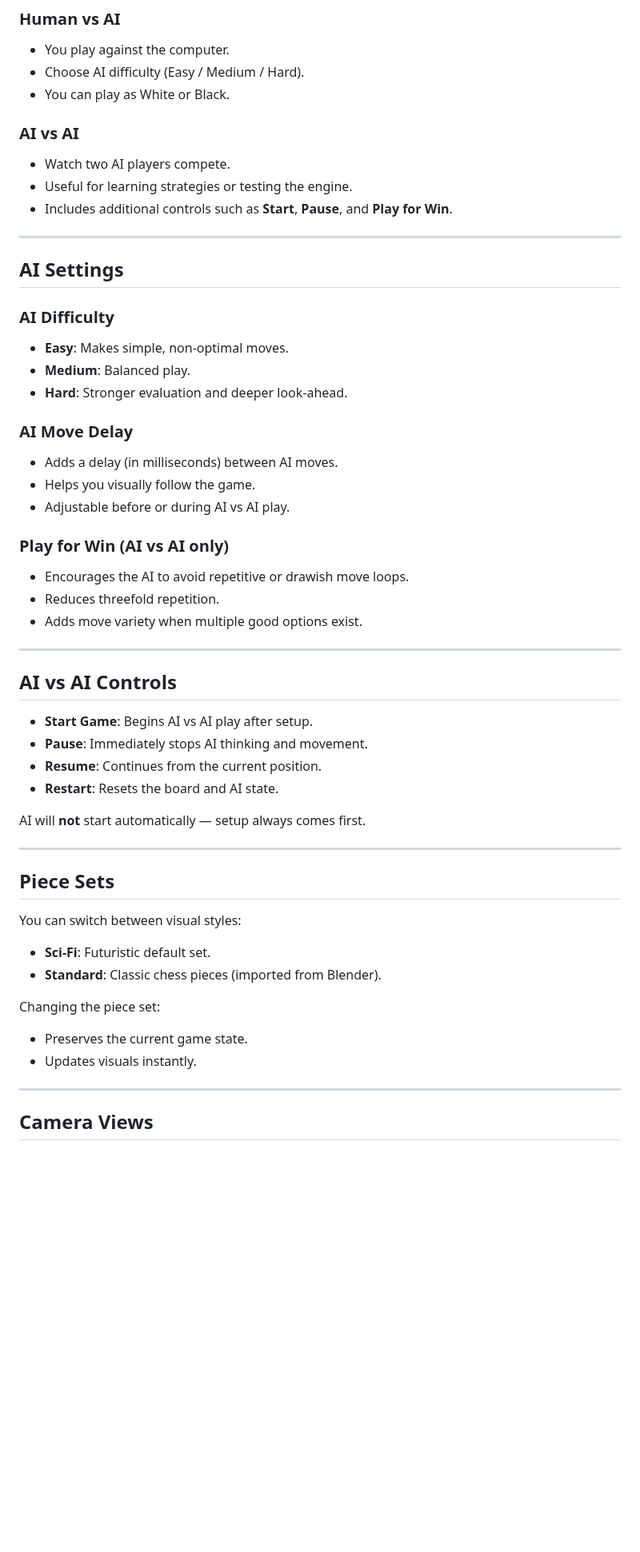
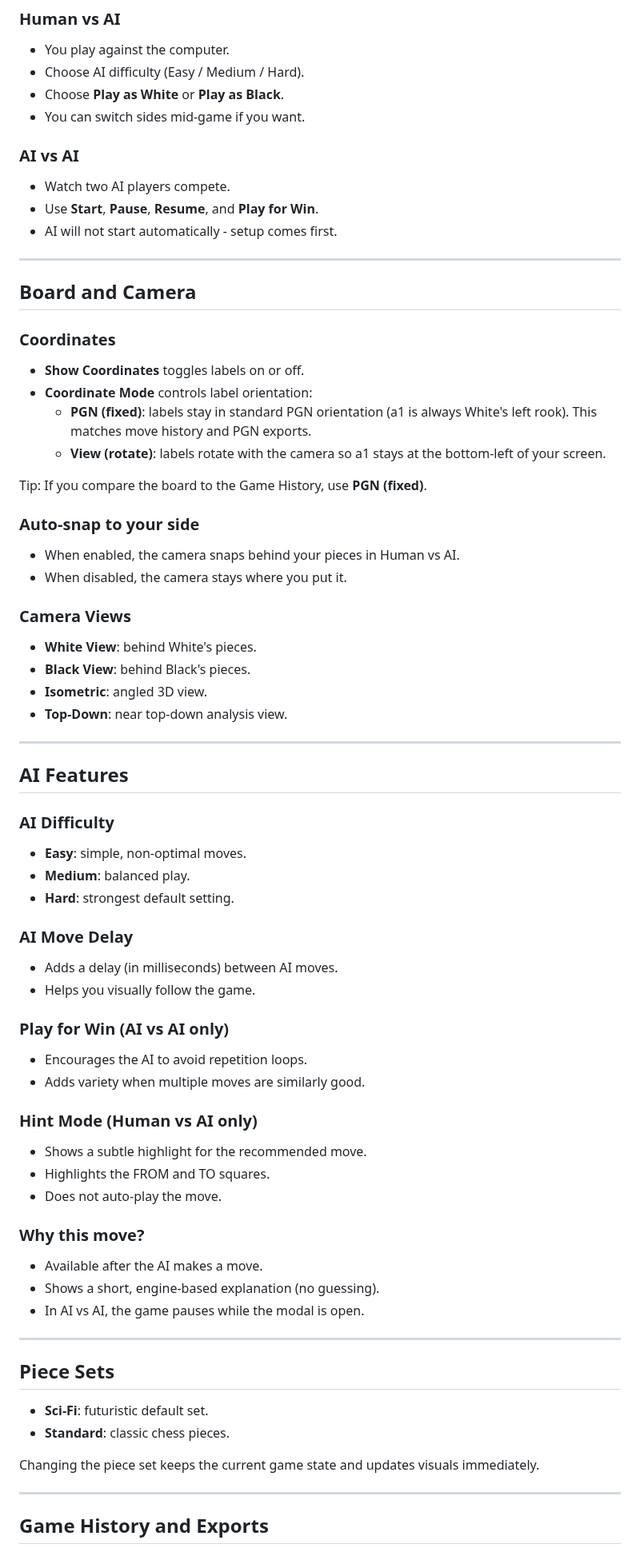
Before and after one commit to brainit-consulting/chess, a Markdown page: public/player-user-guide.md, the part around one of its changes. Shown at 80% size. Rendered like a GitHub page; blank space fills up the shorter version.

Commit message:
docs: refresh player guide for current UI

```diff
--- a/public/player-user-guide.md
+++ b/public/player-user-guide.md
@@ -28,62 +34,82 @@ Welcome to **3D Chess**! This guide explains all available game modes, controls,
 
 - You play against the computer.
 - Choose AI difficulty (Easy / Medium / Hard).
-- You can play as White or Black.
+- Choose **Play as White** or **Play as Black**.
+- You can switch sides mid-game if you want.
 
 ### AI vs AI
 
 - Watch two AI players compete.
-- Useful for learning strategies or testing the engine.
-- Includes additional controls such as **Start**, **Pause**, and **Play for Win**.
+- Use **Start**, **Pause**, **Resume**, and **Play for Win**.
+- AI will not start automatically - setup comes first.
 
 ---
 
-## AI Settings
+## Board and Camera
+
+### Coordinates
+
+- **Show Coordinates** toggles labels on or off.
+- **Coordinate Mode** controls label orientation:
+  - **PGN (fixed)**: labels stay in standard PGN orientation (a1 is always White's left rook). This matches move history and PGN exports.
+  - **View (rotate)**: labels rotate with the camera so a1 stays at the bottom-left of your screen.
+
+Tip: If you compare the board to the Game History, use **PGN (fixed)**.
+
+### Auto-snap to your side
+
+- When enabled, the camera snaps behind your pieces in Human vs AI.
+- When disabled, the camera stays where you put it.
+
+### Camera Views
+
+- **White View**: behind White's pieces.
+- **Black View**: behind Black's pieces.
+- **Isometric**: angled 3D view.
+- **Top-Down**: near top-down analysis view.
+
+---
+
+## AI Features
 
 ### AI Difficulty
 
-- **Easy**: Makes simple, non-optimal moves.
-- **Medium**: Balanced play.
-- **Hard**: Stronger evaluation and deeper look-ahead.
+- **Easy**: simple, non-optimal moves.
+- **Medium**: balanced play.
+- **Hard**: strongest default setting.
 
 ### AI Move Delay
 
 - Adds a delay (in milliseconds) between AI moves.
 - Helps you visually follow the game.
-- Adjustable before or during AI vs AI play.
 
 ### Play for Win (AI vs AI only)
 
-- Encourages the AI to avoid repetitive or drawish move loops.
-- Reduces threefold repetition.
-- Adds move variety when multiple good options exist.
+- Encourages the AI to avoid repetition loops.
+- Adds variety when multiple moves are similarly good.
 
----
+### Hint Mode (Human vs AI only)
 
-## AI vs AI Controls
+- Shows a subtle highlight for the recommended move.
+- Highlights the FROM and TO squares.
+- Does not auto-play the move.
 
-- **Start Game**: Begins AI vs AI play after setup.
-- **Pause**: Immediately stops AI thinking and movement.
-- **Resume**: Continues from the current position.
-- **Restart**: Resets the board and AI state.
+### Why this move?
 
-AI will **not** start automatically — setup always comes first.
+- Available after the AI makes a move.
+- Shows a short, engine-based explanation (no guessing).
+- In AI vs AI, the game pauses while the modal is open.
 
 ---
 
 ## Piece Sets
 
-You can switch between visual styles:
+- **Sci-Fi**: futuristic default set.
+- **Standard**: classic chess pieces.
 
-- **Sci-Fi**: Futuristic default set.
-- **Standard**: Classic chess pieces (imported from Blender).
-
-Changing the piece set:
-
-- Preserves the current game state.
-- Updates visuals instantly.
+Changing the piece set keeps the current game state and updates visuals immediately.
 
 ---
 
-## Camera Views
+## Game History and Exports
 
```
Also changed, not shown: other parts of public/player-user-guide.md (+53 -33 lines), CHANGELOG.md (+5 -0 lines), docs/player-user-guide.md (+92 -73 lines).
